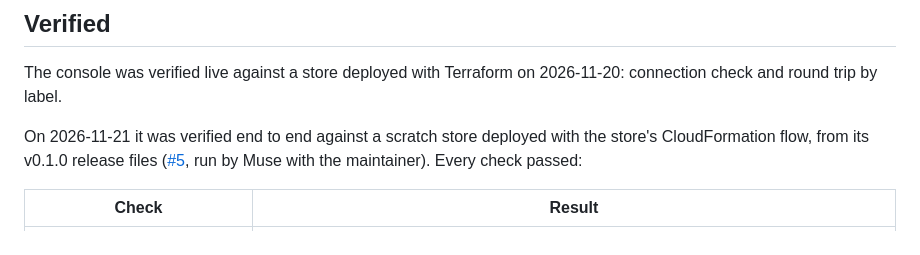
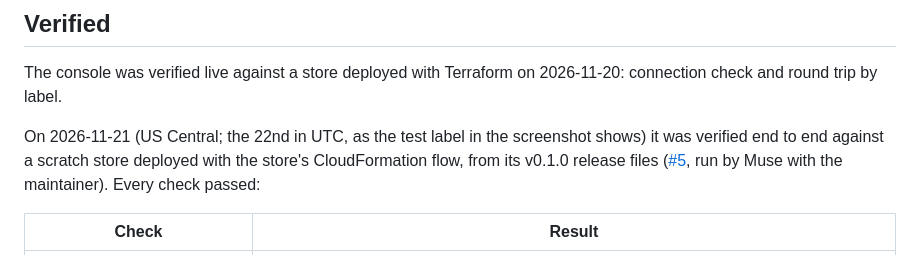
Before and after one commit to cmeans/s3-blob-store-muse, a Markdown page: SETUP.md, the part around one of its changes. Drawn GitHub-style.

```diff
--- a/SETUP.md
+++ b/SETUP.md
@@ -171,7 +171,8 @@ never contacts the store.
 The console was verified live against a store deployed with Terraform
 on 2026-11-20: connection check and round trip by label.
 
-On 2026-11-21 it was verified end to end against a scratch store
+On 2026-11-21 (US Central; the 22nd in UTC, as the test label in the
+screenshot shows) it was verified end to end against a scratch store
 deployed with the store's CloudFormation flow, from its v0.1.0 release
 files ([#5](https://github.com/cmeans/s3-blob-store-muse/issues/5),
 run by Muse with the maintainer). Every check passed:
```
Also changed, not shown: other parts of SETUP.md (+6 -5 lines), SKILL.md (+11 -8 lines), docs/images/history-after-round-trip.png, docs/images/setup-saved-and-tested.png.
